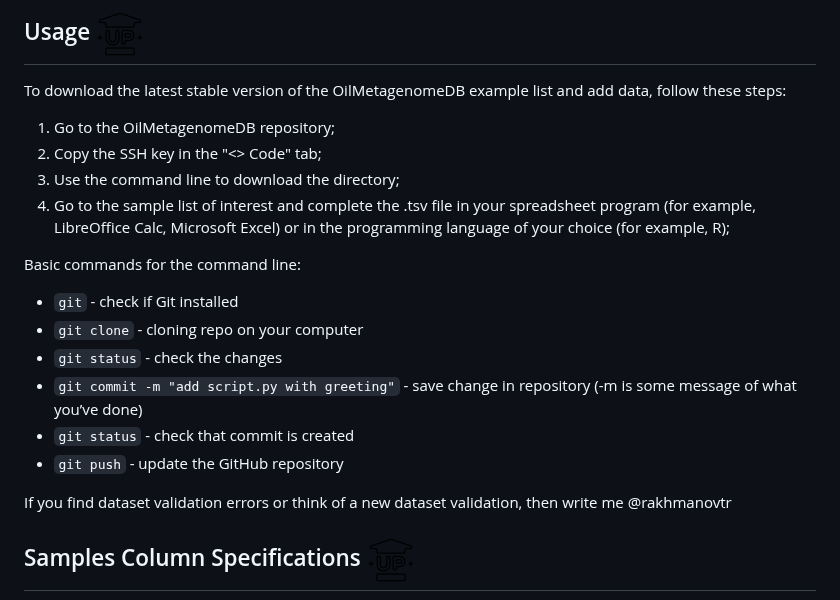
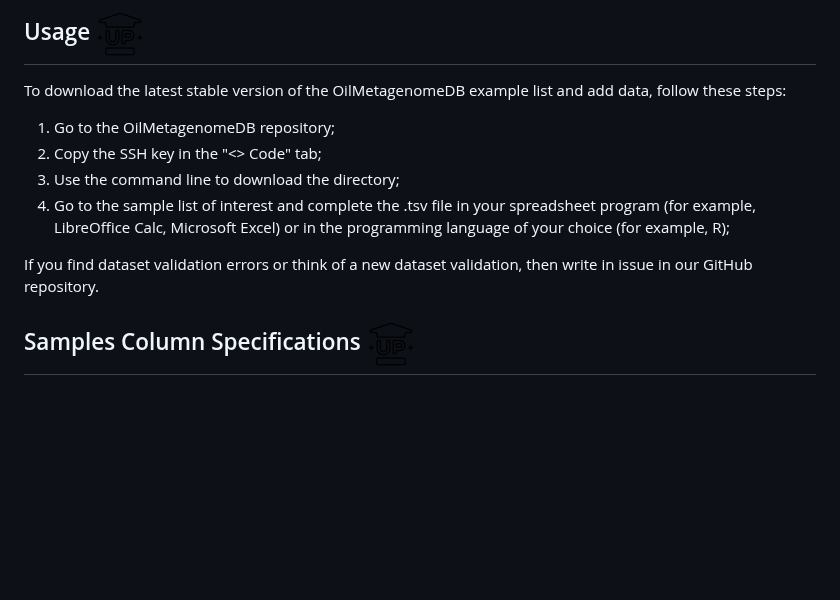
Before and after one commit to vlngf/OilMetagenomesDB, a Markdown page: README.md, the part around the change. Rendered like a GitHub page; blank space fills up the shorter version.

```diff
--- a/README.md
+++ b/README.md
@@ -41,15 +41,7 @@ To download the latest stable version of the OilMetagenomeDB example list and ad
 3. Use the command line to download the directory;
 4. Go to the sample list of interest and complete the .tsv file in your spreadsheet program (for example, LibreOffice Calc, Microsoft Excel) or in the programming language of your choice (for example, R);
 
-Basic commands for the command line:
-* `git` - check if Git installed
-* `git clone` <link> - cloning repo on your computer
-* `git status` - check the changes
-* `git commit -m "add script.py with greeting"` - save change in repository (-m is some message of what you’ve done)
-* `git status` - check that commit is created
-* `git push` - update the GitHub repository
-
-If you find dataset validation errors or think of a new dataset validation, then write me @rakhmanovtr
+If you find dataset validation errors or think of a new dataset validation, then write in issue in our GitHub repository.
 
 <span id="samples-column-specifications"></span>
 ## Samples Column Specifications [![Up](assets/image/git_img_up.png)](#top)
```
